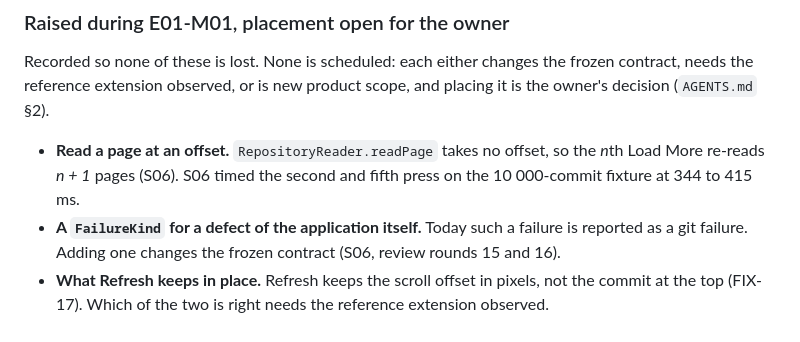
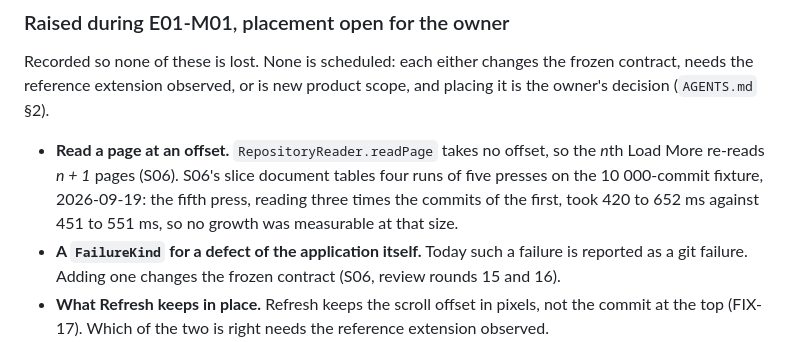
Before and after one commit to paulo-raoni/git-graphical-standalone, a Markdown page: docs/PLAN.md, the part around the change. Rendered like a GitHub page.

Commit message:
docs(plan): cite Load More timings from S06's document

```diff
--- a/docs/PLAN.md
+++ b/docs/PLAN.md
@@ -344,7 +344,9 @@ reference extension observed, or is new product scope, and placing it is the own
 (`AGENTS.md` §2).
 
 - **Read a page at an offset.** `RepositoryReader.readPage` takes no offset, so the *n*th Load More re-reads
-  *n + 1* pages (S06). S06 timed the second and fifth press on the 10 000-commit fixture at 344 to 415 ms.
+  *n + 1* pages (S06). S06's slice document tables four runs of five presses on the 10 000-commit fixture,
+  2026-09-19: the fifth press, reading three times the commits of the first, took 420 to 652 ms against 451 to
+  551 ms, so no growth was measurable at that size.
 - **A `FailureKind` for a defect of the application itself.** Today such a failure is reported as a git
   failure. Adding one changes the frozen contract (S06, review rounds 15 and 16).
 - **What Refresh keeps in place.** Refresh keeps the scroll offset in pixels, not the commit at the top
```
